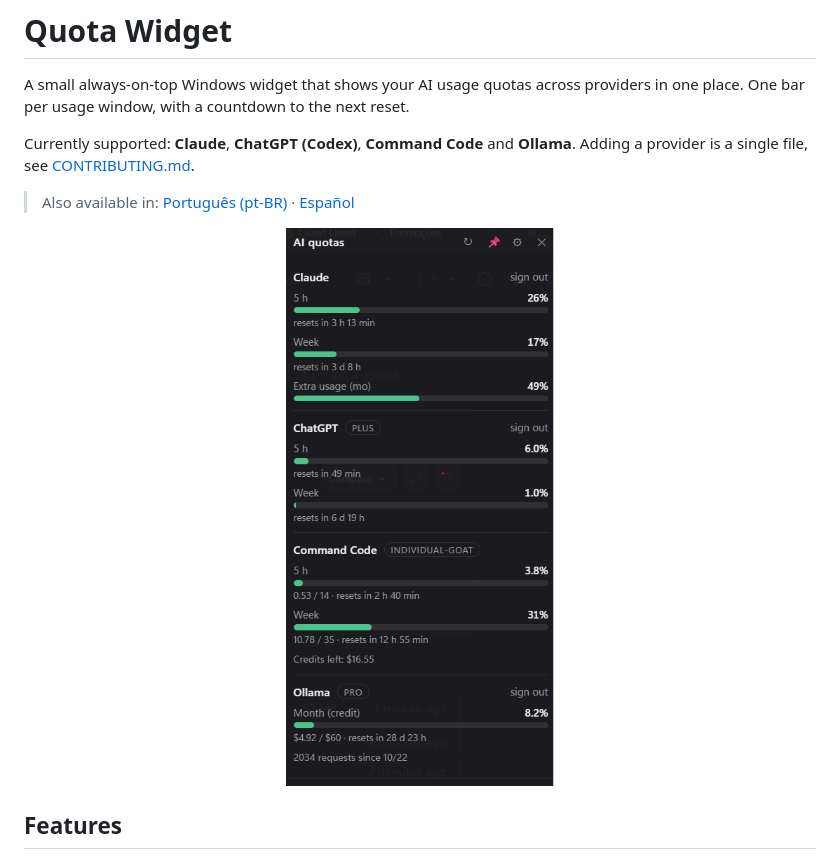
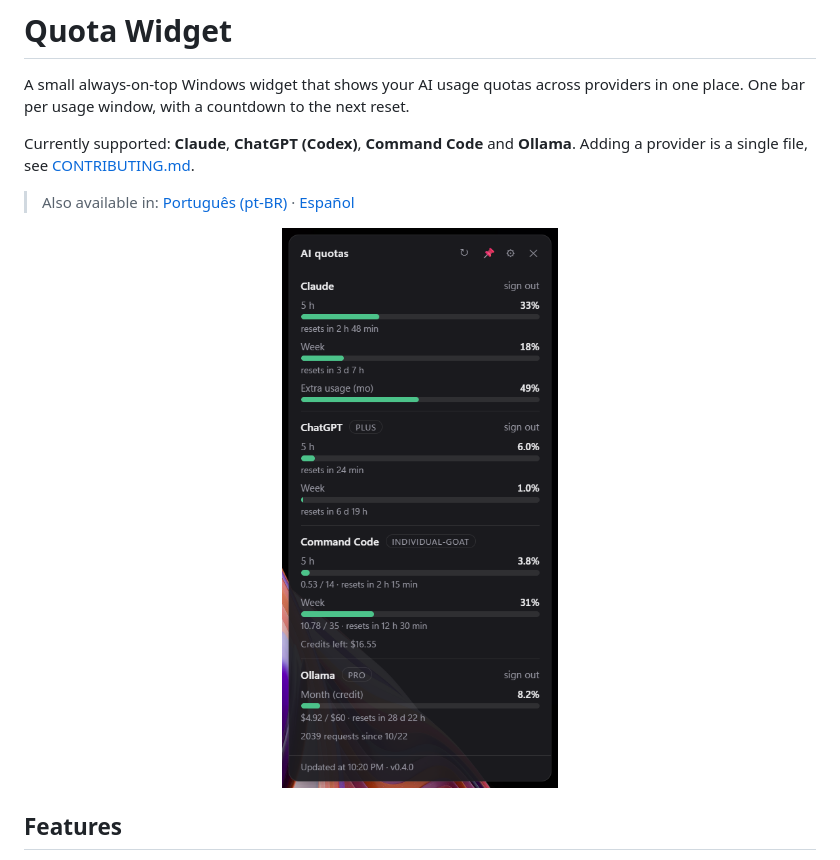
Before and after one commit to edilsondjr/ai-quota-widget, a Markdown page: README.md, the part around the change. Drawn GitHub-style; pictures changed too: docs/screenshot.png.

Commit message:
Update README screenshot
Co-Authored-By: Claude Sonnet 5.5 <noreply@anthropic.com>

```diff
--- a/README.md
+++ b/README.md
@@ -6,7 +6,7 @@ Currently supported: **Claude**, **ChatGPT (Codex)**, **Command Code** and **Oll
 
 > Also available in: [Português (pt-BR)](docs/README.pt-BR.md) · [Español](docs/README.es.md)
 
-<p align="center"><img src="docs/screenshot.png" alt="Quota Widget showing Claude, ChatGPT, Command Code and Ollama usage bars" width="382"></p>
+<p align="center"><img src="docs/screenshot.png" alt="Quota Widget showing Claude, ChatGPT, Command Code and Ollama usage bars" width="420"></p>
 
 ## Features
 
```
